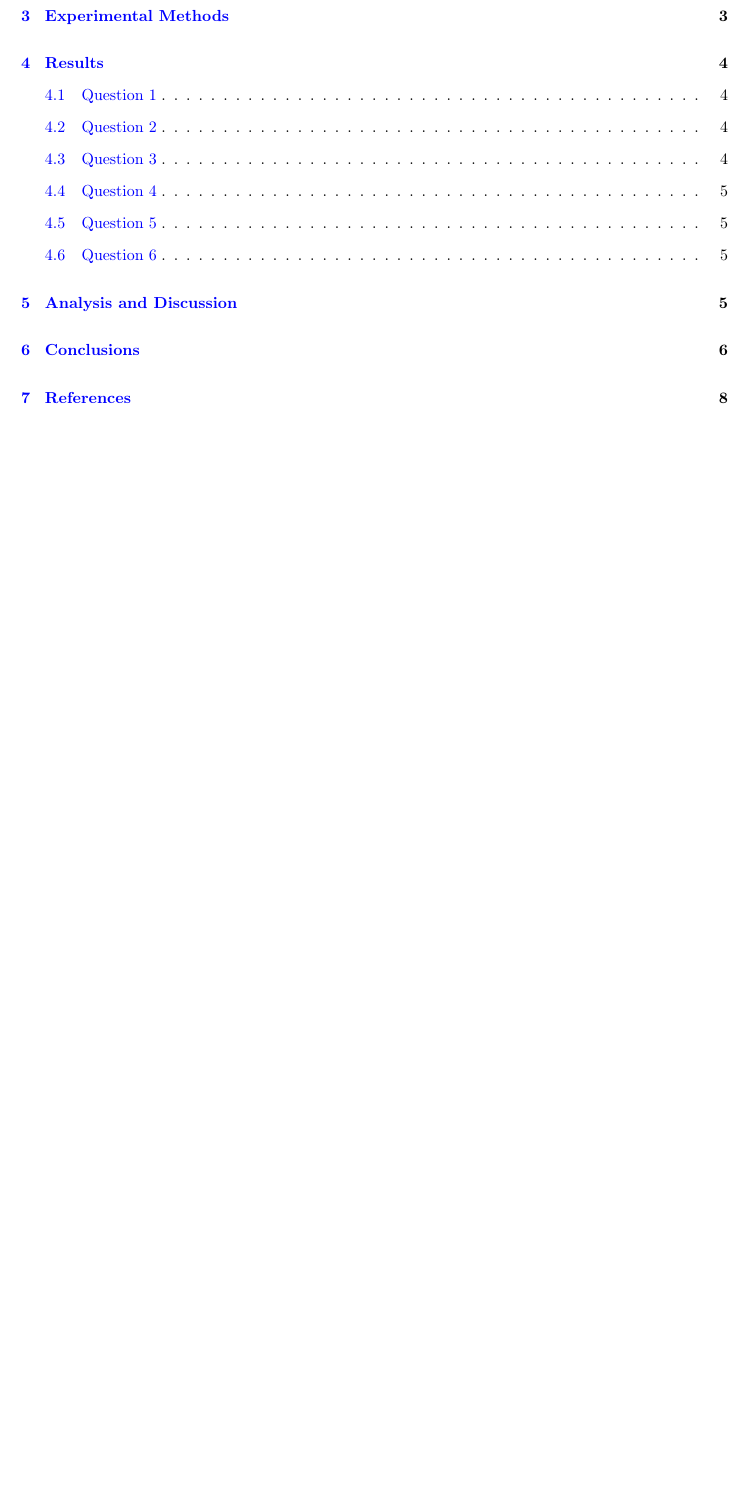
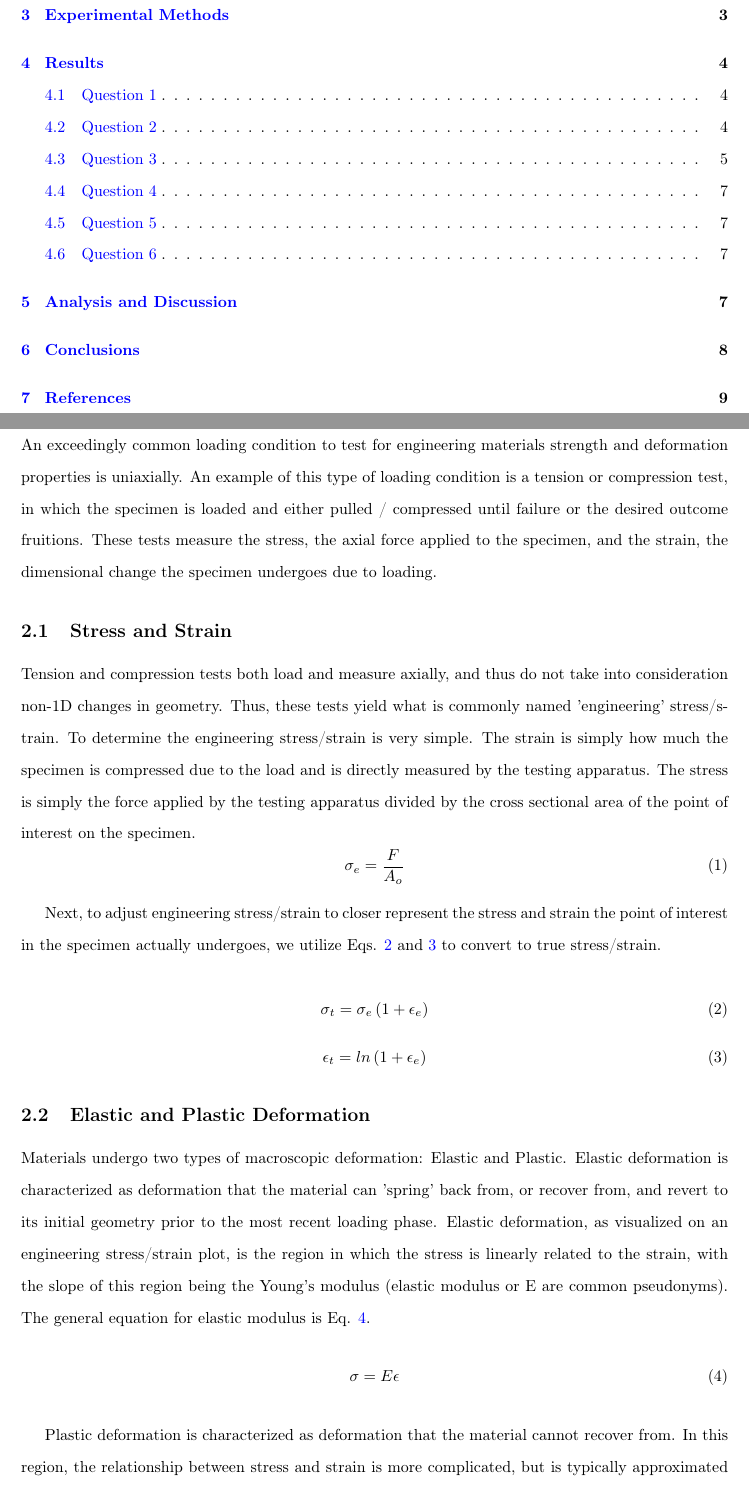
Before and after one commit to nglaser3/NPRE432_Materials, a LaTeX document (Lab2/lab2.tex): part of page 2 of 10 before the commit and two parts of pages 2 and 4 of 11 after it, the two joined at a grey line, cut so that both start at the same text, the shorter picture padded with empty space. Compiled offline with pdfLaTeX.

Commit message:
Updates from Overleaf

```diff
--- a/Lab2/lab2.tex
+++ b/Lab2/lab2.tex
@@ -64,5 +64,31 @@
 
 \newpage
 \section{Introduction}
+An exceedingly common loading condition to test for engineering materials strength and deformation properties is uniaxially. An example of this type of loading condition is a tension or compression test, in which the specimen is loaded and either pulled / compressed until failure or the desired outcome fruitions. These tests measure the stress, the axial force applied to the specimen, and the strain, the dimensional change the specimen undergoes due to loading.
+\subsection{Stress and Strain}
+Tension and compression tests both load and measure axially, and thus do not take into consideration non-1D changes in geometry. Thus, these tests yield what is commonly named 'engineering' stress/strain. To determine the engineering stress/strain is very simple. The strain is simply how much the specimen is compressed due to the load and is directly measured by the testing apparatus. The stress is simply the force applied by the testing apparatus divided by the cross sectional area of the point of interest on the specimen.
+\begin{equation}
+    \sigma_e = \frac{F}{A_o}
+    \label{eq:engstress}
+\end{equation}
 
-\newpage
+Next, to adjust engineering stress/strain to closer represent the stress and strain the point of interest in the specimen actually undergoes, we utilize Eqs. \ref{eq:trustress} and \ref{eq:trustrain} to convert to true stress/strain.
+
+\begin{equation}
+    \sigma_t = \sigma_e \left(1+ \epsilon_e \right)
+    \label{eq:trustress}
+\end{equation}
+\begin{equation}
+    \epsilon_t = ln\left(1+\epsilon_e\right)
+    \label{eq:trustrain}
+\end{equation}
+
+\subsection{Elastic and Plastic Deformation}
+Materials undergo two types of macroscopic deformation: Elastic and Plastic. Elastic deformation is characterized as deformation that the material can 'spring' back from, or recover from, and revert to its initial geometry prior to the most recent loading phase. Elastic deformation, as visualized on an engineering stress/strain plot, is the region in which the stress is linearly related to the strain, with the slope of this region being the Young's modulus (elastic modulus or E are common pseudonyms). The general equation for elastic modulus is Eq. \ref{eq:elasmod}.
+\begin{equation}
+    \sigma = E\epsilon
+    \label{eq:elasmod}
+\end{equation}
+
+Plastic deformation is characterized as deformation that the material cannot recover from. In this region, the relationship between stress and strain is more complicated, but is typically approximated using Eq. \ref{eq:powlaw}, the power law model.
+\begin{equation}
```
Also changed, not shown: Lab2/lab2.tex (47 more changed lines).
